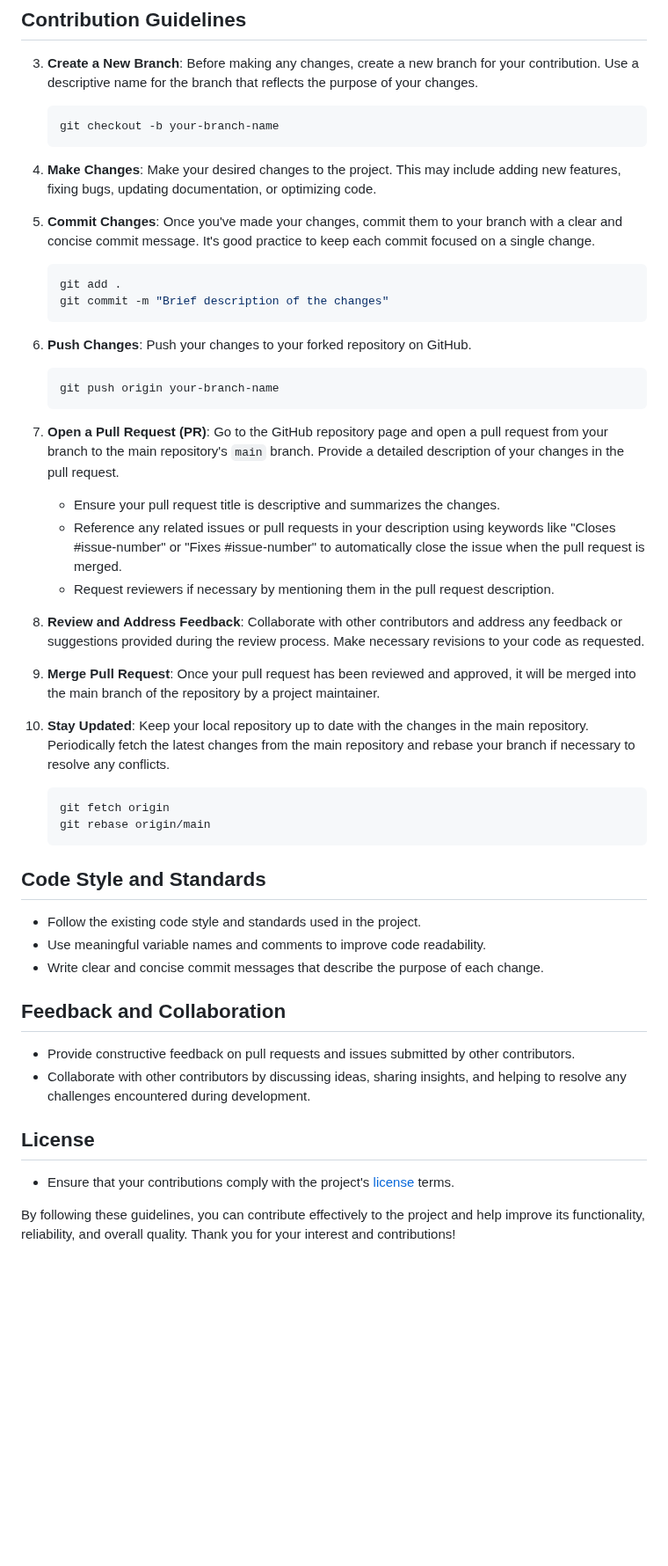
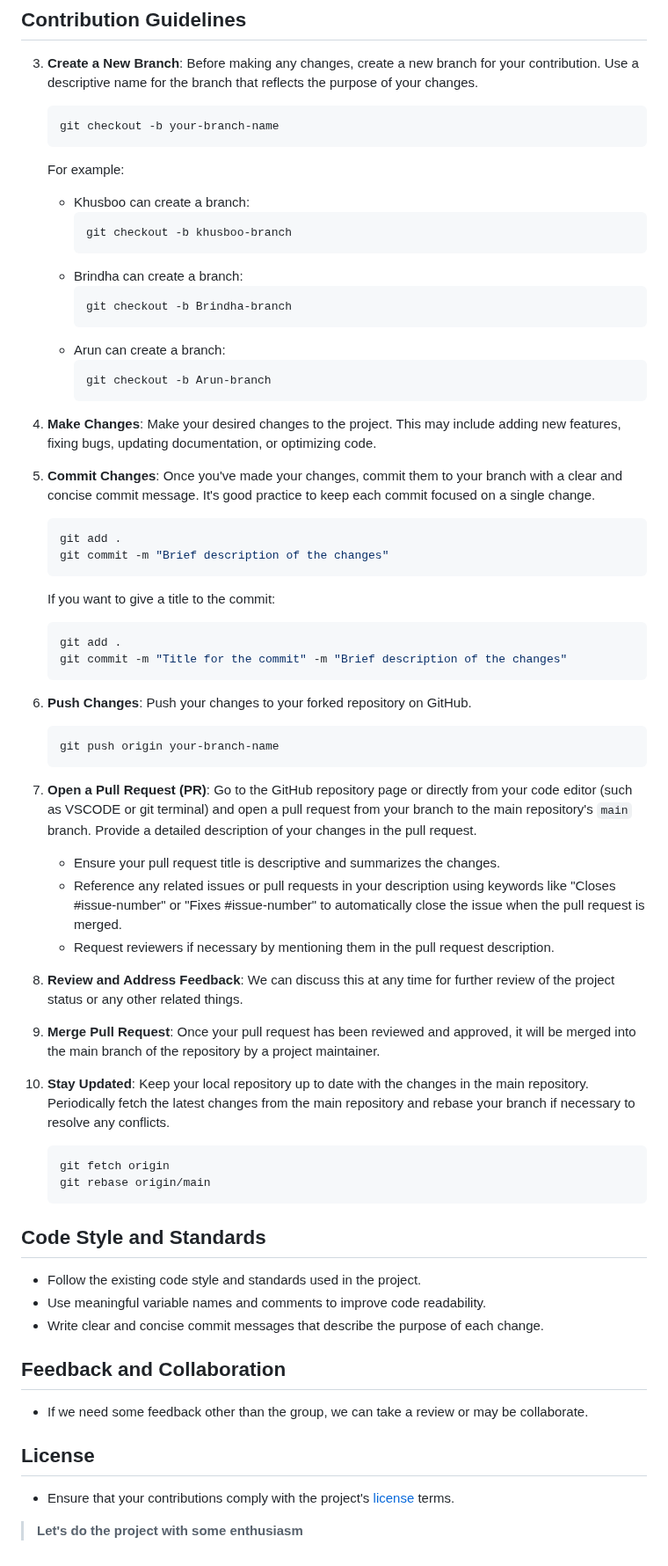
Before and after one commit to arunp77/Job-Market-project, a Markdown page: Contribution-guidelines.md, the part around the change. Shown at 88% size. GitHub-like rendering; blank space fills up the shorter version.

````diff
--- a/Contribution-guidelines.md
+++ b/Contribution-guidelines.md
@@ -19,30 +19,39 @@ Here are the next steps for contributing to the project:
    ```bash
    git checkout -b your-branch-name
    ```
+   For example:
+   - Khusboo can create a branch: <pre>git checkout -b khusboo-branch</pre>
+   - Brindha can create a branch: <pre>git checkout -b Brindha-branch</pre>
+   - Arun can create a branch: <pre>git checkout -b Arun-branch</pre>
 
-4. **Make Changes**: Make your desired changes to the project. This may include adding new features, fixing bugs, updating documentation, or optimizing code.
+5. **Make Changes**: Make your desired changes to the project. This may include adding new features, fixing bugs, updating documentation, or optimizing code.
 
-5. **Commit Changes**: Once you've made your changes, commit them to your branch with a clear and concise commit message. It's good practice to keep each commit focused on a single change.
+6. **Commit Changes**: Once you've made your changes, commit them to your branch with a clear and concise commit message. It's good practice to keep each commit focused on a single change.
    ```bash
    git add .
    git commit -m "Brief description of the changes"
    ```
+   If you want to give a title to the commit:
+   ```bash
+   git add .
+   git commit -m "Title for the commit" -m "Brief description of the changes"
+   ```
 
-6. **Push Changes**: Push your changes to your forked repository on GitHub.
+8. **Push Changes**: Push your changes to your forked repository on GitHub.
    ```bash
    git push origin your-branch-name
    ```
 
-7. **Open a Pull Request (PR)**: Go to the GitHub repository page and open a pull request from your branch to the main repository's `main` branch. Provide a detailed description of your changes in the pull request.
+9. **Open a Pull Request (PR)**: Go to the GitHub repository page or directly from your code editor (such as VSCODE or git terminal) and open a pull request from your branch to the main repository's `main` branch. Provide a detailed description of your changes in the pull request.
    - Ensure your pull request title is descriptive and summarizes the changes.
    - Reference any related issues or pull requests in your description using keywords like "Closes #issue-number" or "Fixes #issue-number" to automatically close the issue when the pull request is merged.
    - Request reviewers if necessary by mentioning them in the pull request description.
 
-8. **Review and Address Feedback**: Collaborate with other contributors and address any feedback or suggestions provided during the review process. Make necessary revisions to your code as requested.
+10. **Review and Address Feedback**: We can discuss this at any time for further review of the project status or any other related things.
 
-9. **Merge Pull Request**: Once your pull request has been reviewed and approved, it will be merged into the main branch of the repository by a project maintainer.
+11. **Merge Pull Request**: Once your pull request has been reviewed and approved, it will be merged into the main branch of the repository by a project maintainer.
 
-10. **Stay Updated**: Keep your local repository up to date with the changes in the main repository. Periodically fetch the latest changes from the main repository and rebase your branch if necessary to resolve any conflicts.
+12. **Stay Updated**: Keep your local repository up to date with the changes in the main repository. Periodically fetch the latest changes from the main repository and rebase your branch if necessary to resolve any conflicts.
     ```bash
     git fetch origin
     git rebase origin/main
@@ -56,11 +65,11 @@ Here are the next steps for contributing to the project:
 
 ## Feedback and Collaboration
 
-- Provide constructive feedback on pull requests and issues submitted by other contributors.
-- Collaborate with other contributors by discussing ideas, sharing insights, and helping to resolve any challenges encountered during development.
+- If we need some feedback other than the group, we can take a review or may be collaborate.
 
 ## License
 
 - Ensure that your contributions comply with the project's [license](LICENSE) terms.
 
-By following these guidelines, you can contribute effectively to the project and help improve its functionality, reliability, and overall quality. Thank you for your interest and contributions!
+
+> **Let's do the project with some enthusiasm**
````
